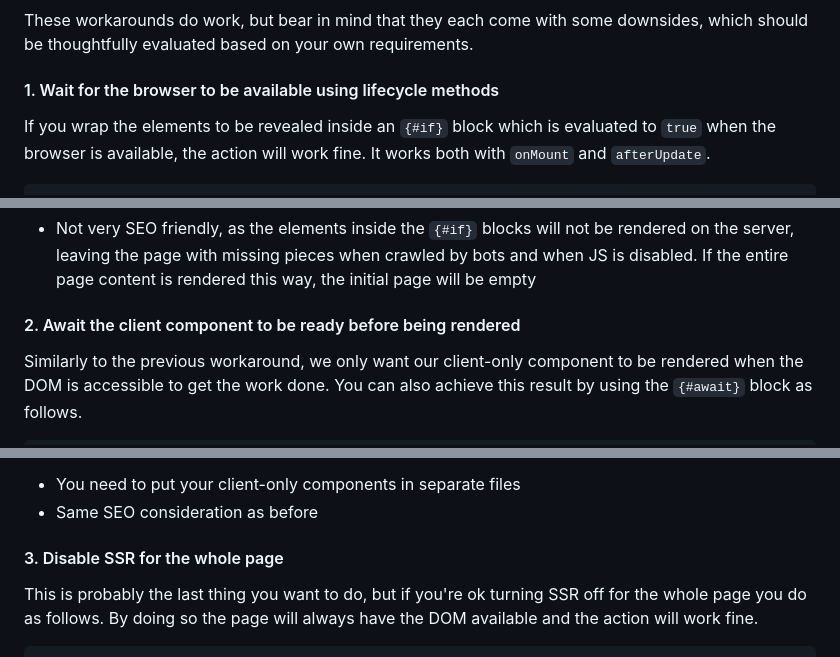
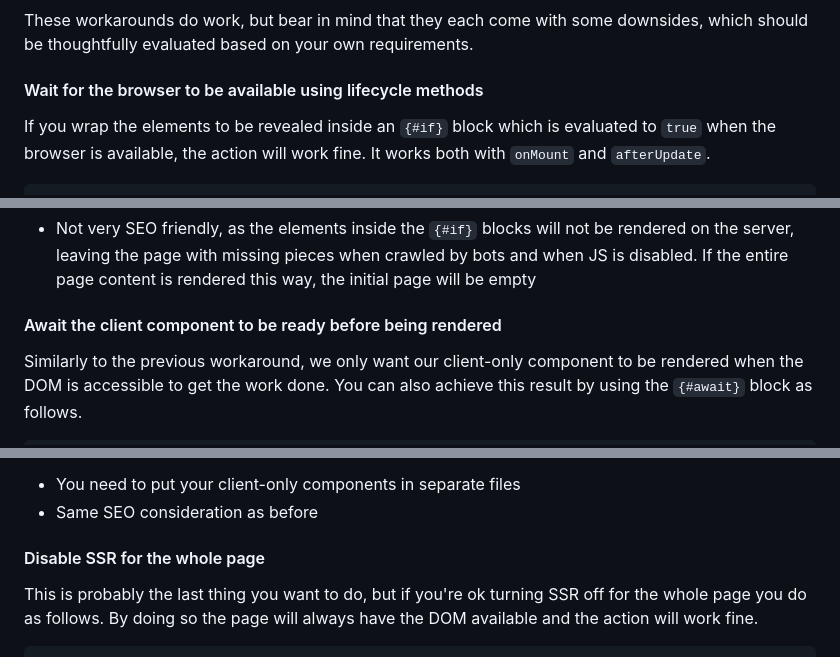
Before and after one commit to DaveKeehl/svelte-reveal, a Markdown page: packages/svelte-reveal/README.md, 3 parts joined by grey strips. Rendered like a GitHub page.

Commit message:
Renamed subsections

```diff
--- a/packages/svelte-reveal/README.md
+++ b/packages/svelte-reveal/README.md
@@ -114,7 +114,7 @@ Since Svelte actions require client-only components (components that only work i
 
 These workarounds do work, but bear in mind that they each come with some downsides, which should be thoughtfully evaluated based on your own requirements.
 
-#### 1. Wait for the browser to be available using lifecycle methods
+#### Wait for the browser to be available using lifecycle methods
 
 If you wrap the elements to be revealed inside an `{#if}` block which is evaluated to `true` when the browser is available, the action will work fine. It works both with `onMount` and `afterUpdate`.
 
@@ -140,7 +140,7 @@ Cons:
 
 - Not very SEO friendly, as the elements inside the `{#if}` blocks will not be rendered on the server, leaving the page with missing pieces when crawled by bots and when JS is disabled. If the entire page content is rendered this way, the initial page will be empty
 
-#### 2. Await the client component to be ready before being rendered
+#### Await the client component to be ready before being rendered
 
 Similarly to the previous workaround, we only want our client-only component to be rendered when the DOM is accessible to get the work done. You can also achieve this result by using the `{#await}` block as follows.
 
@@ -171,7 +171,7 @@ Cons:
 - You need to put your client-only components in separate files
 - Same SEO consideration as before
 
-#### 3. Disable SSR for the whole page
+#### Disable SSR for the whole page
 
 This is probably the last thing you want to do, but if you're ok turning SSR off for the whole page you do as follows. By doing so the page will always have the DOM available and the action will work fine.
 
```
